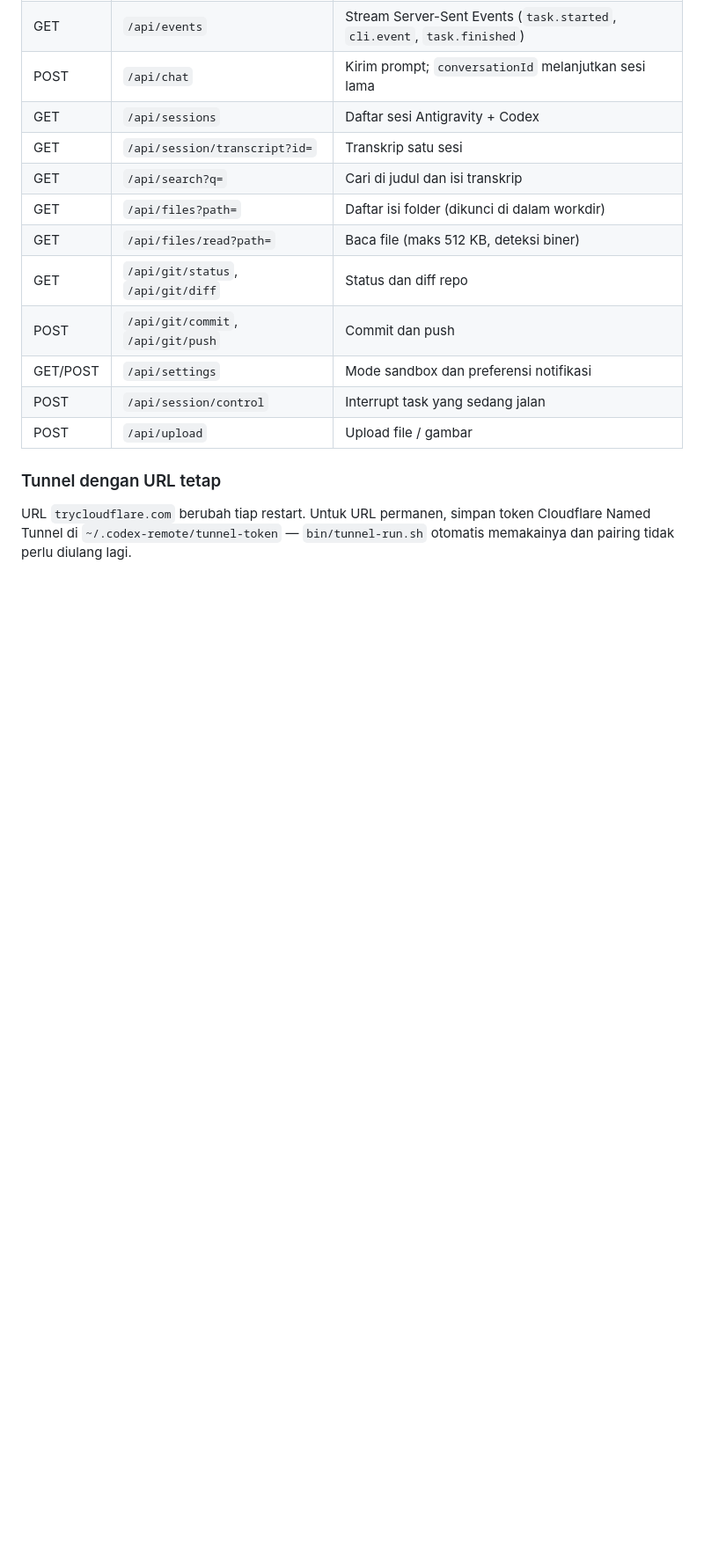
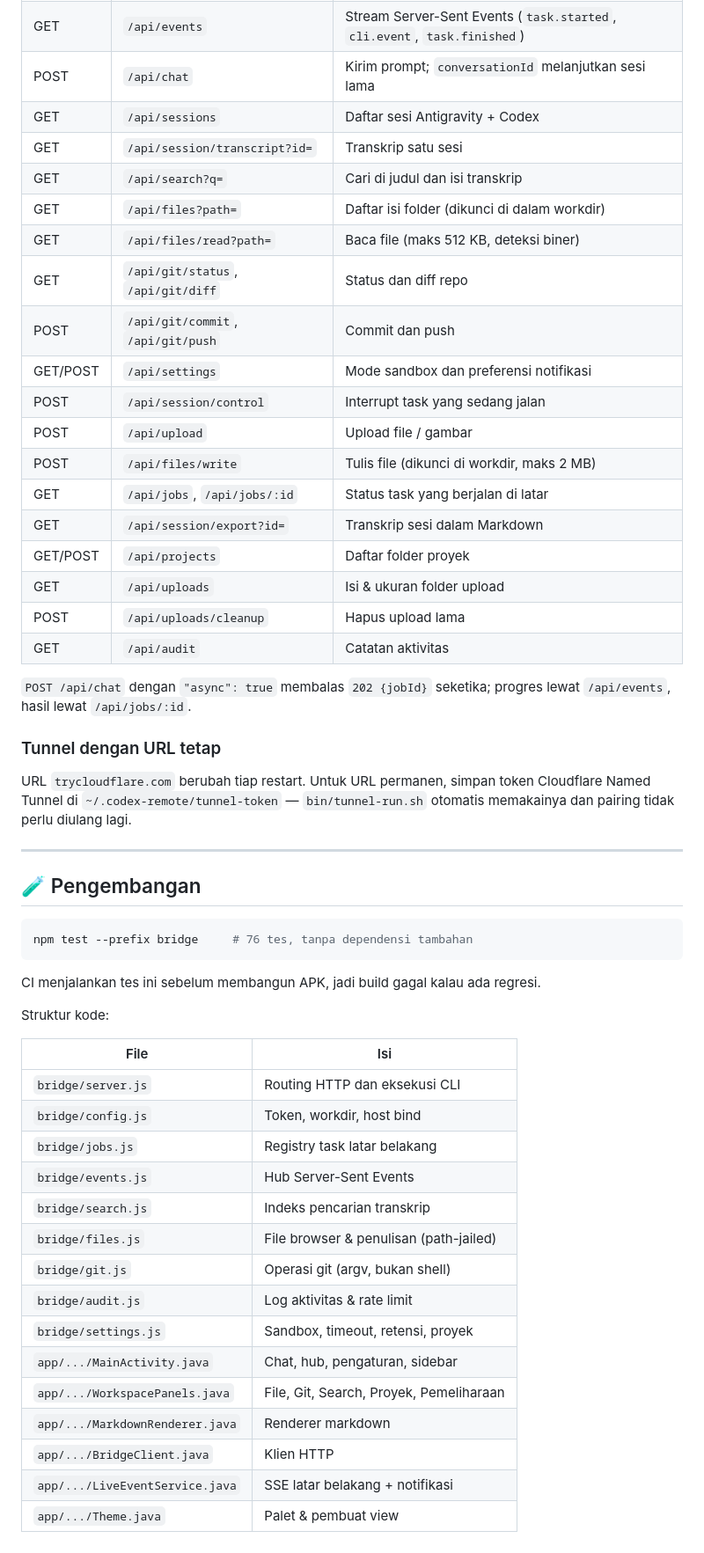
Before and after one commit to greedykid/antigravity-cli-app, a Markdown page: README.md, the part around one of its changes. Shown at 88% size. Rendered like a GitHub page; blank space fills up the shorter version.

````diff
--- a/README.md
+++ b/README.md
@@ -171,7 +176,47 @@ Semua endpoint (kecuali `/health`) butuh header `Authorization: Bearer <token>`.
 | GET/POST | `/api/settings` | Mode sandbox dan preferensi notifikasi |
 | POST | `/api/session/control` | Interrupt task yang sedang jalan |
 | POST | `/api/upload` | Upload file / gambar |
+| POST | `/api/files/write` | Tulis file (dikunci di workdir, maks 2 MB) |
+| GET | `/api/jobs`, `/api/jobs/:id` | Status task yang berjalan di latar |
+| GET | `/api/session/export?id=` | Transkrip sesi dalam Markdown |
+| GET/POST | `/api/projects` | Daftar folder proyek |
+| GET | `/api/uploads` | Isi & ukuran folder upload |
+| POST | `/api/uploads/cleanup` | Hapus upload lama |
+| GET | `/api/audit` | Catatan aktivitas |
+
+`POST /api/chat` dengan `"async": true` membalas `202 {jobId}` seketika; progres lewat `/api/events`, hasil lewat `/api/jobs/:id`.
 
 ### Tunnel dengan URL tetap
 
 URL `trycloudflare.com` berubah tiap restart. Untuk URL permanen, simpan token Cloudflare Named Tunnel di `~/.codex-remote/tunnel-token` — `bin/tunnel-run.sh` otomatis memakainya dan pairing tidak perlu diulang lagi.
+
+
+---
+
+## 🧪 Pengembangan
+
+```bash
+npm test --prefix bridge     # 76 tes, tanpa dependensi tambahan
+```
+
+CI menjalankan tes ini sebelum membangun APK, jadi build gagal kalau ada regresi.
+
+Struktur kode:
+
+| File | Isi |
+|---|---|
+| `bridge/server.js` | Routing HTTP dan eksekusi CLI |
+| `bridge/config.js` | Token, workdir, host bind |
+| `bridge/jobs.js` | Registry task latar belakang |
+| `bridge/events.js` | Hub Server-Sent Events |
+| `bridge/search.js` | Indeks pencarian transkrip |
+| `bridge/files.js` | File browser & penulisan (path-jailed) |
+| `bridge/git.js` | Operasi git (argv, bukan shell) |
+| `bridge/audit.js` | Log aktivitas & rate limit |
+| `bridge/settings.js` | Sandbox, timeout, retensi, proyek |
+| `app/.../MainActivity.java` | Chat, hub, pengaturan, sidebar |
+| `app/.../WorkspacePanels.java` | File, Git, Search, Proyek, Pemeliharaan |
+| `app/.../MarkdownRenderer.java` | Renderer markdown |
+| `app/.../BridgeClient.java` | Klien HTTP |
+| `app/.../LiveEventService.java` | SSE latar belakang + notifikasi |
+| `app/.../Theme.java` | Palet & pembuat view |
````
Also changed, not shown: other parts of README.md (+5 -0 lines).
